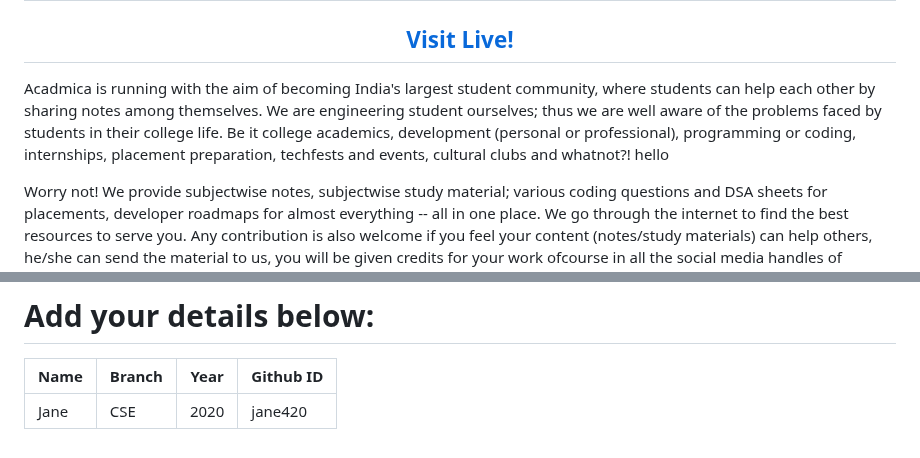
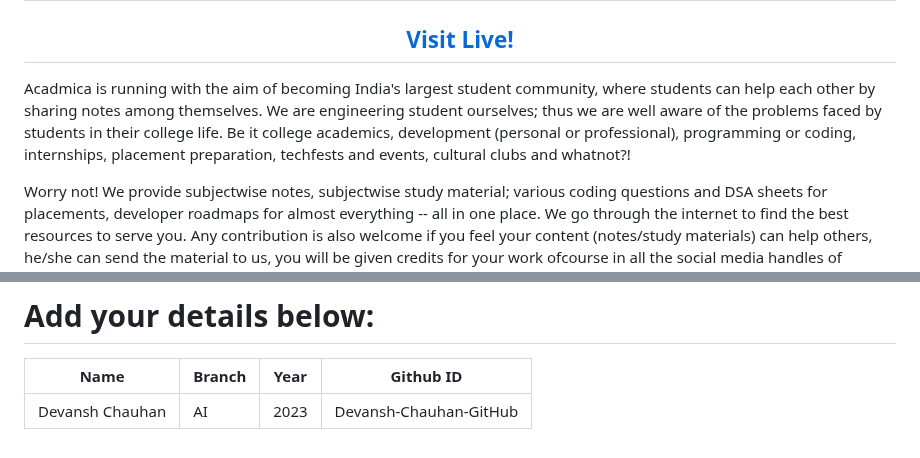
Before and after one commit to narayan954/Acadmica, a Markdown page: README.md, 2 parts joined by grey strips. Drawn GitHub-style.

```diff
--- a/README.md
+++ b/README.md
@@ -4,7 +4,7 @@
 <h2 align="center"><a href="https://acadmica.netlify.app/">Visit Live!</a></h2>
 
 <p align="left">
-Acadmica is running with the aim of becoming India's largest student community, where students can help each other by sharing notes among themselves. We are engineering student ourselves; thus we are well aware of the problems faced by students in their college life. Be it college academics, development (personal or professional), programming or coding, internships, placement preparation, techfests and events, cultural clubs and whatnot?!  hello</p>
+Acadmica is running with the aim of becoming India's largest student community, where students can help each other by sharing notes among themselves. We are engineering student ourselves; thus we are well aware of the problems faced by students in their college life. Be it college academics, development (personal or professional), programming or coding, internships, placement preparation, techfests and events, cultural clubs and whatnot?!  </p>
 <p align = "justified">
 Worry not! We provide subjectwise notes, subjectwise study material; various coding questions and DSA sheets for placements, developer roadmaps for almost everything -- all in one place. We go through the internet to find the best resources to serve you. Any contribution is also welcome if you feel your content (notes/study materials) can help others, he/she can send the material to us, you will be given credits for your work ofcourse in all the social media handles of @cadmica!
 </p>
@@ -129,6 +129,6 @@ git push -u origin <your_branch_name>
 # Add your details below:
 | Name | Branch | Year | Github ID |
 |------|-------|---------|-------------------|
-| Jane | CSE | 2020 | jane420  <!-- placeholder -->
+| Devansh Chauhan | AI | 2023 | Devansh-Chauhan-GitHub  <!-- placeholder -->
 
 <!-- add your details in the format above and remove the placeholder-->
```
